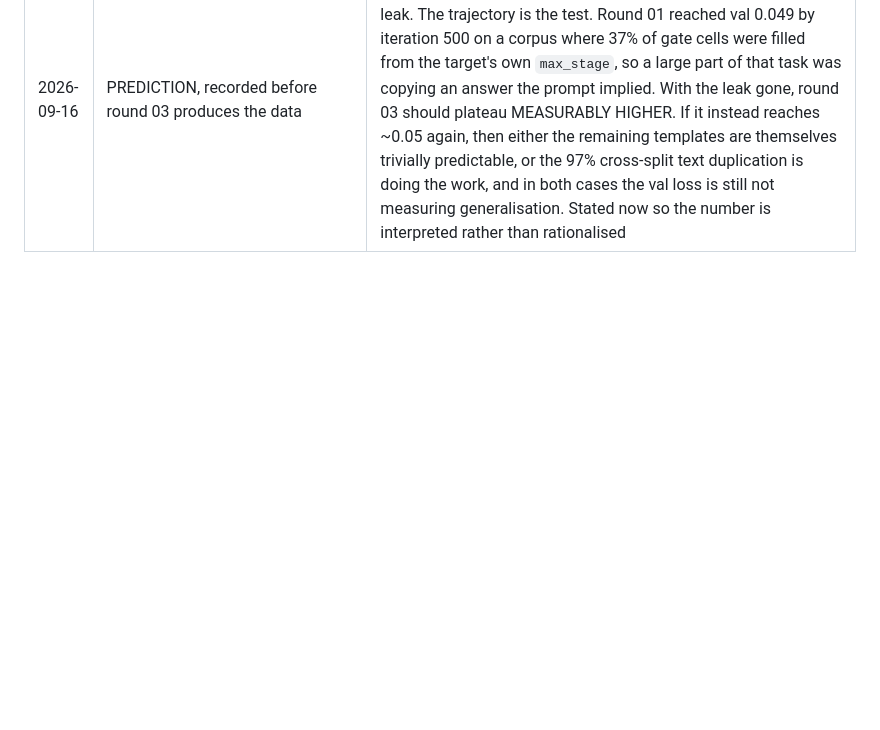
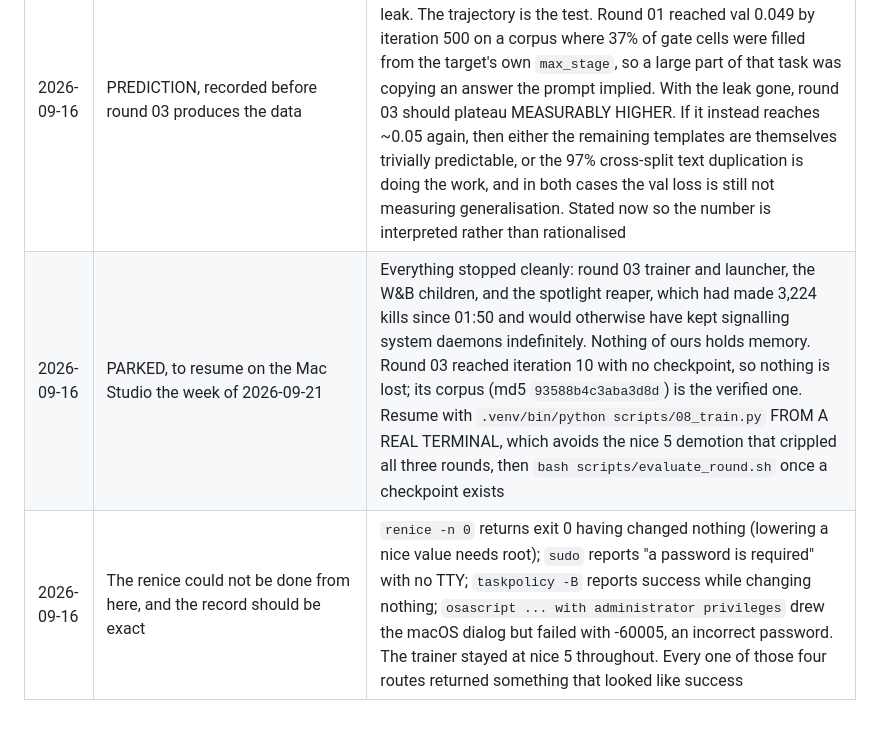
Before and after one commit to bellcheddar/FAFFAbout, a Markdown page: PROJECT_PLAN.md, the part around the change. Rendered like a GitHub page; blank space fills up the shorter version.

Commit message:
Park the project cleanly
Stopped: the round 03 trainer and launcher, the W&B children, and the spotlight
reaper, which had made 3,224 kills since 01:50 and would have carried on
signalling system daemons indefinitely. Nothing of ours holds memory.

Round 03 reached iteration 10 with no checkpoint, so nothing is lost. Its
corpus is the verified one (md5 93588b4c3aba3d8d): no nan, no answer leaked
into the forecast, no false uniqueness claims.

To resume, from a REAL TERMINAL rather than an agent session, which is what
avoids the nice 5 demotion that crippled all three rounds:

  .venv/bin/python scripts/08_train.py
  bash scripts/evaluate_round.sh     # once a checkpoint exists

Recording the renice attempts exactly, because all four looked like success:
plain renice returned exit 0 having changed nothing, sudo wanted a password with
no TTY, taskpolicy -B reported success while changing nothing, and the macOS
elevation dialog failed with -60005. The trainer stayed at nice 5 throughout.

Three decisions remain Marc's, in the README To Do: the cross-split completion
duplication, failure_attribution stating an outcome its prompt never supplies,
and structure -> deposited sitting at the 0.97 ceiling.

Co-Authored-By: Claude Opus 5 <noreply@anthropic.com>
Claude-Session: https://claude.ai/code/session_013DCQa5WzkuzwM57SUD4njX

```diff
--- a/PROJECT_PLAN.md
+++ b/PROJECT_PLAN.md
@@ -156,3 +156,5 @@ The PSI archive records where attempts *stopped*, not just which ones succeeded.
 | 2026-09-16 | The corpus floor was re-measured and my prediction about it was wrong | The floor on record (echo 0.554) came from the defective corpus, so it was stale the moment the rebuild landed. Re-measured on md5 93588b4c3aba3d8d: echo 0.571, max 1.000, responsiveness 0.135. I predicted removing 723,250 formulaic gate cells would LOWER the echo floor and then wrote "a LOWER echo floor" in my own summary while the number above it read +0.018. It rose. My follow-up explanation (reduced prose variety) was also wrong: duplication is 58.7% now against 59.2% before. The shift is sampling noise across 24 records. Old floor kept as `narrative_value_corpus_DEFECTIVE.json` |
 | 2026-09-16 | 5.6 GB sat one `git add data/` away from a public repo | `.gitignore` listed data directories individually, so `data/sft_defective_backup/` and `data/sft_round02_backup/`, created this morning while rebuilding, matched none of them: `git check-ignore` reported data/ NOT ignored, with 16 untracked files under it. Replaced with a blanket `/data/`, which cannot be outgrown by a directory named later. Nothing under data/ was tracked, so the blanket rule orphans nothing |
 | 2026-09-16 | PREDICTION, recorded before round 03 produces the data | Initial val loss is stable across all three corpora (2.654, 2.656, 2.643), as it should be: an untrained adapter cannot exploit a leak. The trajectory is the test. Round 01 reached val 0.049 by iteration 500 on a corpus where 37% of gate cells were filled from the target's own `max_stage`, so a large part of that task was copying an answer the prompt implied. With the leak gone, round 03 should plateau MEASURABLY HIGHER. If it instead reaches ~0.05 again, then either the remaining templates are themselves trivially predictable, or the 97% cross-split text duplication is doing the work, and in both cases the val loss is still not measuring generalisation. Stated now so the number is interpreted rather than rationalised |
+| 2026-09-16 | PARKED, to resume on the Mac Studio the week of 2026-09-21 | Everything stopped cleanly: round 03 trainer and launcher, the W&B children, and the spotlight reaper, which had made 3,224 kills since 01:50 and would otherwise have kept signalling system daemons indefinitely. Nothing of ours holds memory. Round 03 reached iteration 10 with no checkpoint, so nothing is lost; its corpus (md5 `93588b4c3aba3d8d`) is the verified one. Resume with `.venv/bin/python scripts/08_train.py` FROM A REAL TERMINAL, which avoids the nice 5 demotion that crippled all three rounds, then `bash scripts/evaluate_round.sh` once a checkpoint exists |
+| 2026-09-16 | The renice could not be done from here, and the record should be exact | `renice -n 0` returns exit 0 having changed nothing (lowering a nice value needs root); `sudo` reports "a password is required" with no TTY; `taskpolicy -B` reports success while changing nothing; `osascript ... with administrator privileges` drew the macOS dialog but failed with -60005, an incorrect password. The trainer stayed at nice 5 throughout. Every one of those four routes returned something that looked like success |
```
